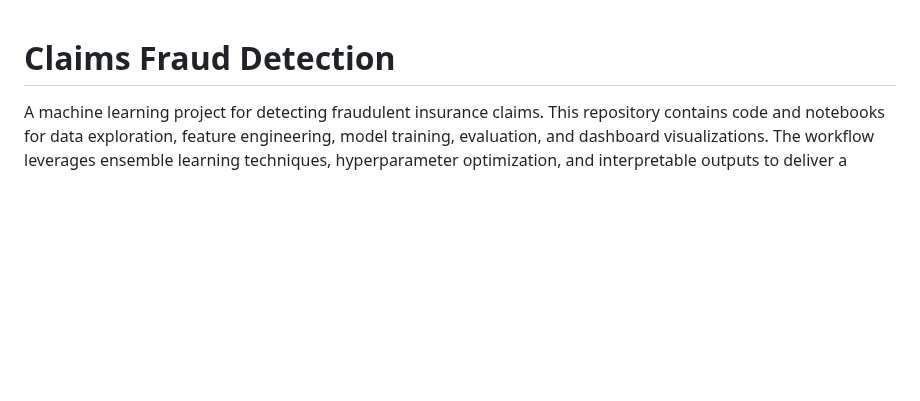
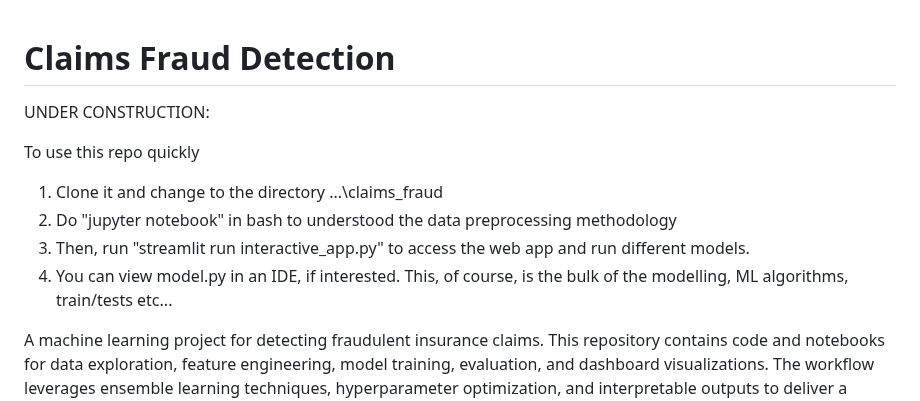
Before and after one commit to andrewdr14/claims_fraud_detection, a Markdown page: README.md, the part around the change. GitHub-like rendering; blank space fills up the shorter version.

```diff
--- a/README.md
+++ b/README.md
@@ -1,4 +1,14 @@
 # Claims Fraud Detection
+
+UNDER CONSTRUCTION:
+
+To use this repo quickly
+   1. Clone it and change to the directory \...\claims_fraud
+   2. Do "jupyter notebook" in bash to understood the data preprocessing methodology
+   3. Then, run "streamlit run interactive_app.py" to access the web app and run different models.
+   4. You can view model.py in an IDE, if interested. This, of course, is the bulk of the modelling, ML algorithms,              train/tests etc...
+
+
 
 A machine learning project for detecting fraudulent insurance claims. This repository contains code and notebooks for data exploration, feature engineering, model training, evaluation, and dashboard visualizations. The workflow leverages ensemble learning techniques, hyperparameter optimization, and interpretable outputs to deliver a robust fraud detection pipeline.
 
```
